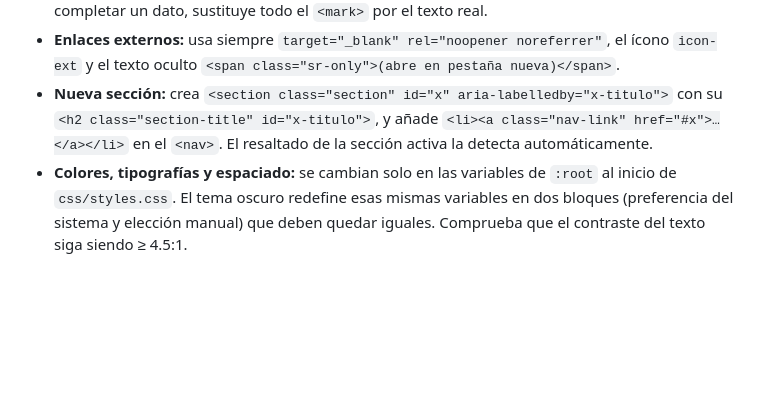
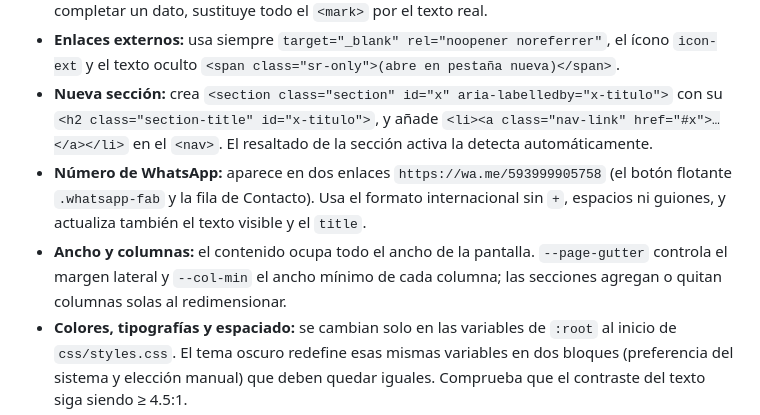
Before and after one commit to mxavc/CV-MXCB, a Markdown page: README.md, the part around the change. GitHub-like rendering; blank space fills up the shorter version.

```diff
--- a/README.md
+++ b/README.md
@@ -30,6 +30,8 @@ Todo el texto está en `index.html`, organizado por secciones con comentarios (`
 - **Datos pendientes:** se marcan con `<mark class="todo">[COMPLETAR: …]</mark>`, que se ve resaltado en pantalla y en el papel. Para encontrarlos todos, busca `COMPLETAR` en el archivo. Al completar un dato, sustituye todo el `<mark>` por el texto real.
 - **Enlaces externos:** usa siempre `target="_blank" rel="noopener noreferrer"`, el ícono `icon-ext` y el texto oculto `<span class="sr-only">(abre en pestaña nueva)</span>`.
 - **Nueva sección:** crea `<section class="section" id="x" aria-labelledby="x-titulo">` con su `<h2 class="section-title" id="x-titulo">`, y añade `<li><a class="nav-link" href="#x">…</a></li>` en el `<nav>`. El resaltado de la sección activa la detecta automáticamente.
+- **Número de WhatsApp:** aparece en dos enlaces `https://wa.me/593999905758` (el botón flotante `.whatsapp-fab` y la fila de Contacto). Usa el formato internacional sin `+`, espacios ni guiones, y actualiza también el texto visible y el `title`.
+- **Ancho y columnas:** el contenido ocupa todo el ancho de la pantalla. `--page-gutter` controla el margen lateral y `--col-min` el ancho mínimo de cada columna; las secciones agregan o quitan columnas solas al redimensionar.
 - **Colores, tipografías y espaciado:** se cambian solo en las variables de `:root` al inicio de `css/styles.css`. El tema oscuro redefine esas mismas variables en dos bloques (preferencia del sistema y elección manual) que deben quedar iguales. Comprueba que el contraste del texto siga siendo ≥ 4.5:1.
 - **Foto:** reemplaza `assets/foto-perfil.jpg` y actualiza los atributos `width` y `height` del `<img>` con las dimensiones reales de la imagen.
 
```
Also changed, not shown: HEURISTICAS.md (+31 -28 lines).
